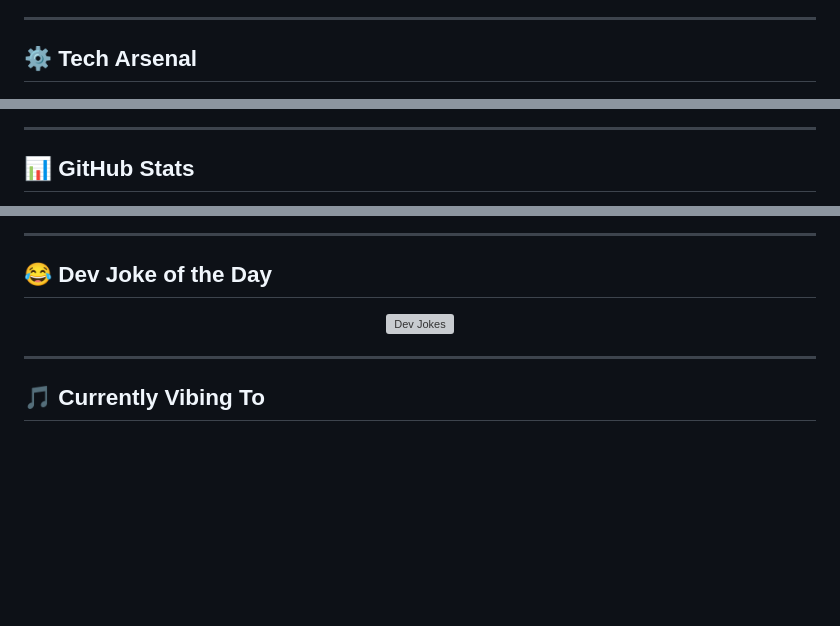
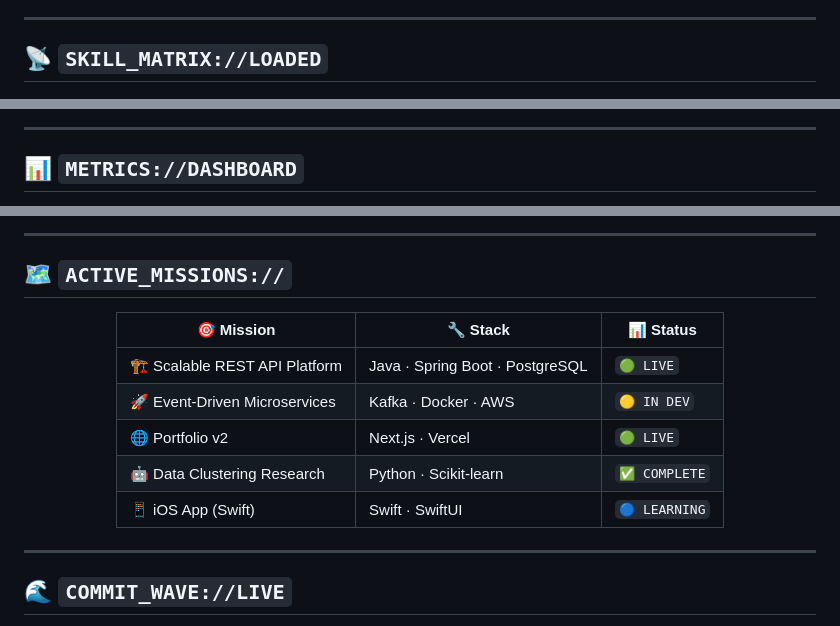
Before and after one commit to Apple-beep/Apple-beep, a Markdown page: README.md, 3 parts joined by grey strips. GitHub-like rendering; blank space fills up the shorter version; grey boxes are pictures that could not be loaded.

```diff
--- a/README.md
+++ b/README.md
@@ -37,8 +85,8 @@
 
 ---
 
-<!-- SKILLS WITH COOL ICONS -->
-## ⚙️ Tech Arsenal
+<!-- SKILL BARS - animated HTML -->
+## 📡 `SKILL_MATRIX://LOADED`
 
 <div align="center">
 
@@ -58,8 +105,8 @@
 
 ---
 
-<!-- GITHUB STATS GRID -->
-## 📊 GitHub Stats
+<!-- STATS IN 3-CARD LAYOUT -->
+## 📊 `METRICS://DASHBOARD`
 
 <div align="center">
 
@@ -111,16 +136,24 @@
 
 ---
 
-<!-- RANDOM DEV JOKE -->
-## 😂 Dev Joke of the Day
+<!-- MISSION BOARD -->
+## 🗺️ `ACTIVE_MISSIONS://`
 
 <div align="center">
-  <img src="https://readme-jokes.vercel.app/api?theme=tokyonight&hideBorder" alt="Dev Jokes"/>
+
+| 🎯 Mission | 🔧 Stack | 📊 Status |
+|---|---|---|
+| 🏗️ Scalable REST API Platform | Java · Spring Boot · PostgreSQL | `🟢 LIVE` |
+| 🚀 Event-Driven Microservices | Kafka · Docker · AWS | `🟡 IN DEV` |
+| 🌐 Portfolio v2 | Next.js · Vercel | `🟢 LIVE` |
+| 🤖 Data Clustering Research | Python · Scikit-learn | `✅ COMPLETE` |
+| 📱 iOS App (Swift) | Swift · SwiftUI | `🔵 LEARNING` |
+
 </div>
 
 ---
 
-<!-- CURRENTLY PLAYING / VIBING TO -->
-## 🎵 Currently Vibing To
+<!-- ACTIVITY GRAPH -->
+## 🌊 `COMMIT_WAVE://LIVE`
 
 <div align="center">
```
Also changed, not shown: other parts of README.md (+113 -85 lines).
